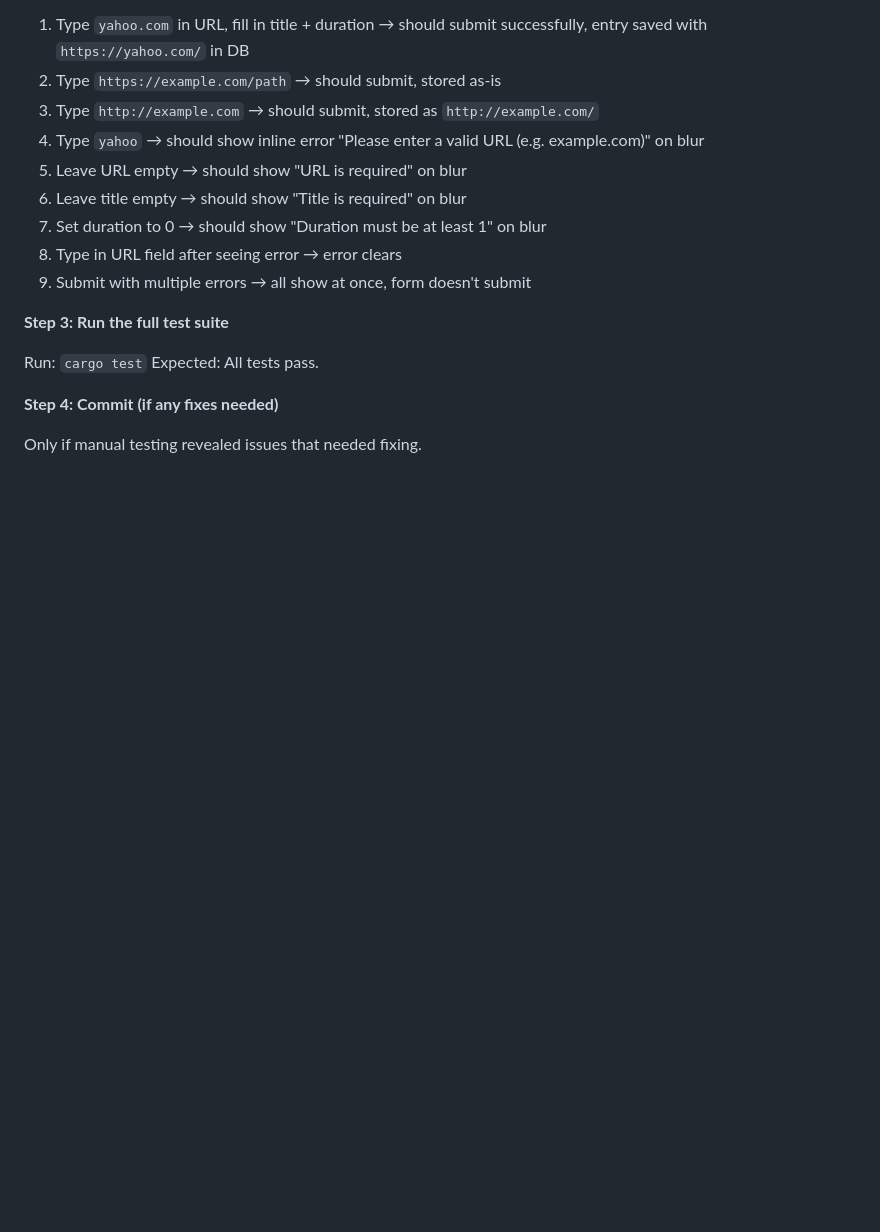
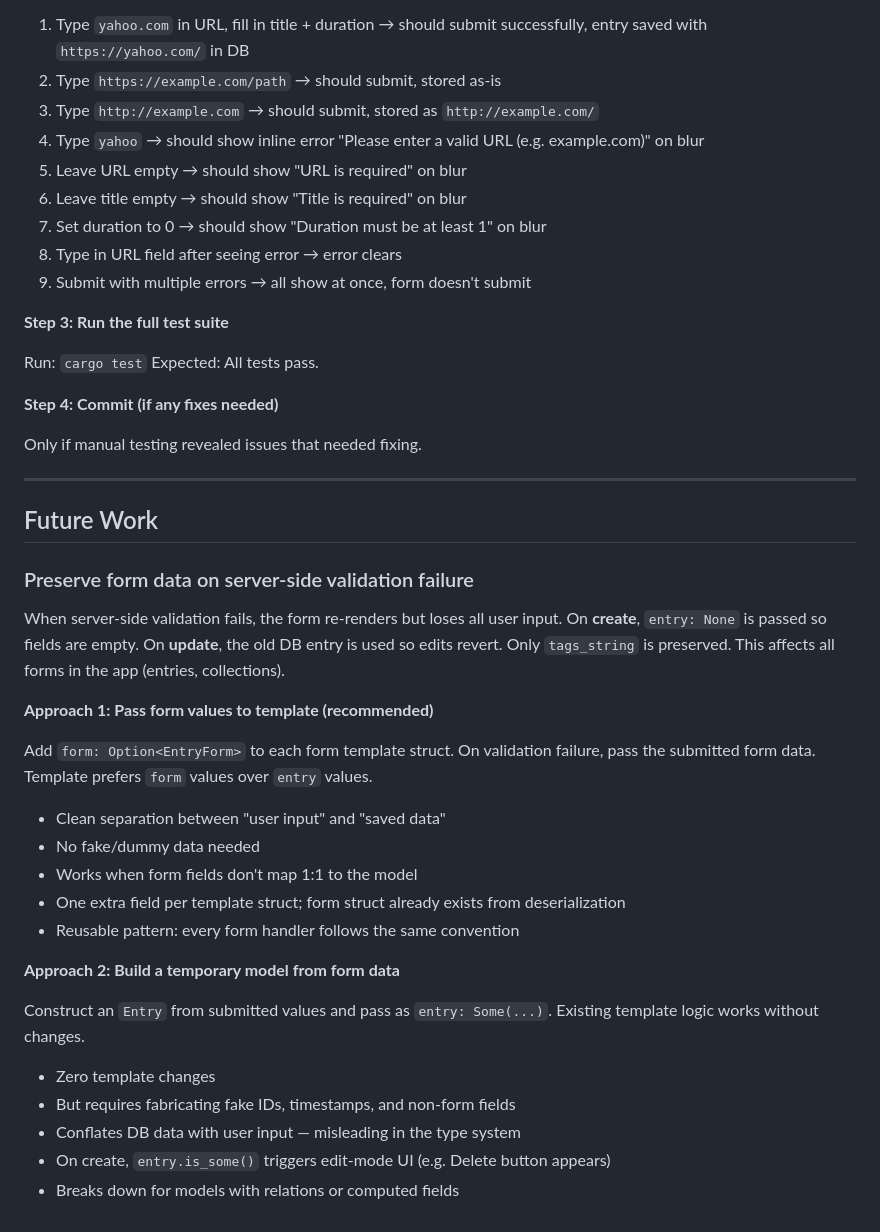
Before and after one commit to axelav/interne, a Markdown page: docs/plans/2026-02-16-custom-form-validation.md, the part around the change. Rendered like a GitHub page; blank space fills up the shorter version.

Commit message:
docs(plans): add future work section for form data preservation on validation failure

```diff
--- a/docs/plans/2026-02-16-custom-form-validation.md
+++ b/docs/plans/2026-02-16-custom-form-validation.md
@@ -676,3 +676,31 @@ Expected: All tests pass.
 **Step 4: Commit (if any fixes needed)**
 
 Only if manual testing revealed issues that needed fixing.
+
+---
+
+## Future Work
+
+### Preserve form data on server-side validation failure
+
+When server-side validation fails, the form re-renders but loses all user input. On **create**, `entry: None` is passed so fields are empty. On **update**, the old DB entry is used so edits revert. Only `tags_string` is preserved. This affects all forms in the app (entries, collections).
+
+**Approach 1: Pass form values to template (recommended)**
+
+Add `form: Option<EntryForm>` to each form template struct. On validation failure, pass the submitted form data. Template prefers `form` values over `entry` values.
+
+- Clean separation between "user input" and "saved data"
+- No fake/dummy data needed
+- Works when form fields don't map 1:1 to the model
+- One extra field per template struct; form struct already exists from deserialization
+- Reusable pattern: every form handler follows the same convention
+
+**Approach 2: Build a temporary model from form data**
+
+Construct an `Entry` from submitted values and pass as `entry: Some(...)`. Existing template logic works without changes.
+
+- Zero template changes
+- But requires fabricating fake IDs, timestamps, and non-form fields
+- Conflates DB data with user input — misleading in the type system
+- On create, `entry.is_some()` triggers edit-mode UI (e.g. Delete button appears)
+- Breaks down for models with relations or computed fields
```
